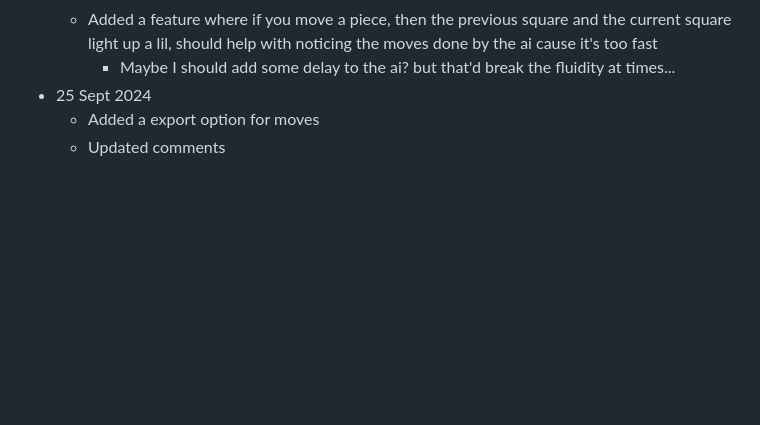
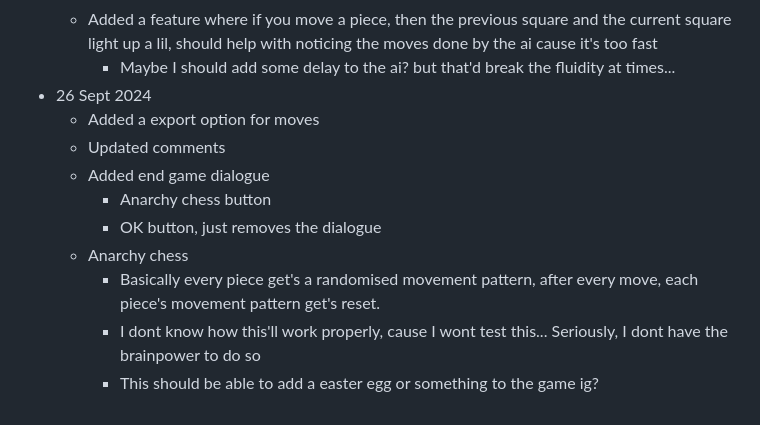
Before and after one commit to ChefYeshpal/webapp-chess, a Markdown page: README.md, the part around the change. Drawn GitHub-style; blank space fills up the shorter version.

```diff
--- a/README.md
+++ b/README.md
@@ -54,6 +54,13 @@ The entire point of this project is to help me in making more interactive websit
     - Added the gyrating feature thing for whatever the piece that's checking the king is
     - Added a feature where if you move a piece, then the previous square and the current square light up a lil, should help with noticing the moves done by the ai cause it's too fast
         - Maybe I should add some delay to the ai? but that'd break the fluidity at times...
-- 25 Sept 2024
+- 26 Sept 2024
     - Added a export option for moves
     - Updated comments
+    - Added end game dialogue
+        - Anarchy chess button
+        - OK button, just removes the dialogue
+    - Anarchy chess
+        - Basically every piece get's a randomised movement pattern, after every move, each piece's movement pattern get's reset.
+        - I dont know how this'll work properly, cause I wont test this... Seriously, I dont have the brainpower to do so
+        - This should be able to add a easter egg or something to the game ig?
```
